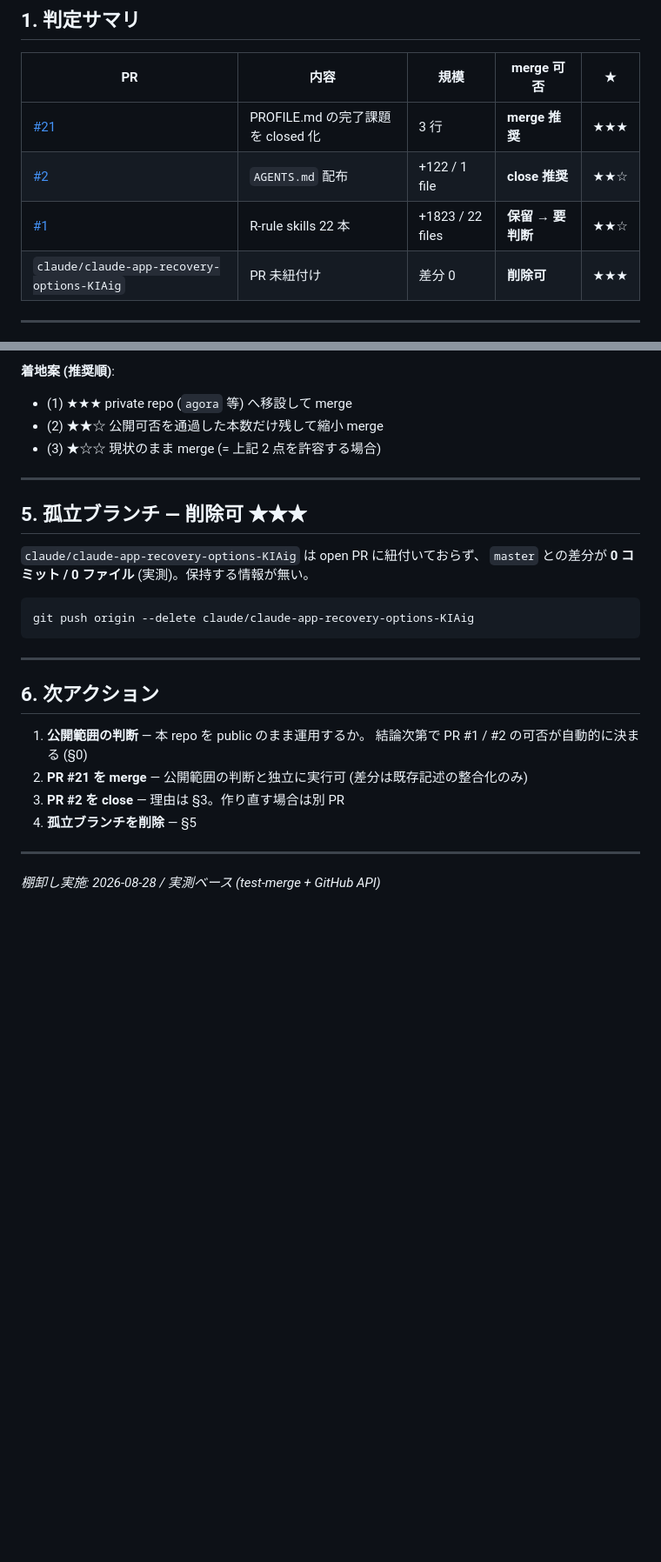
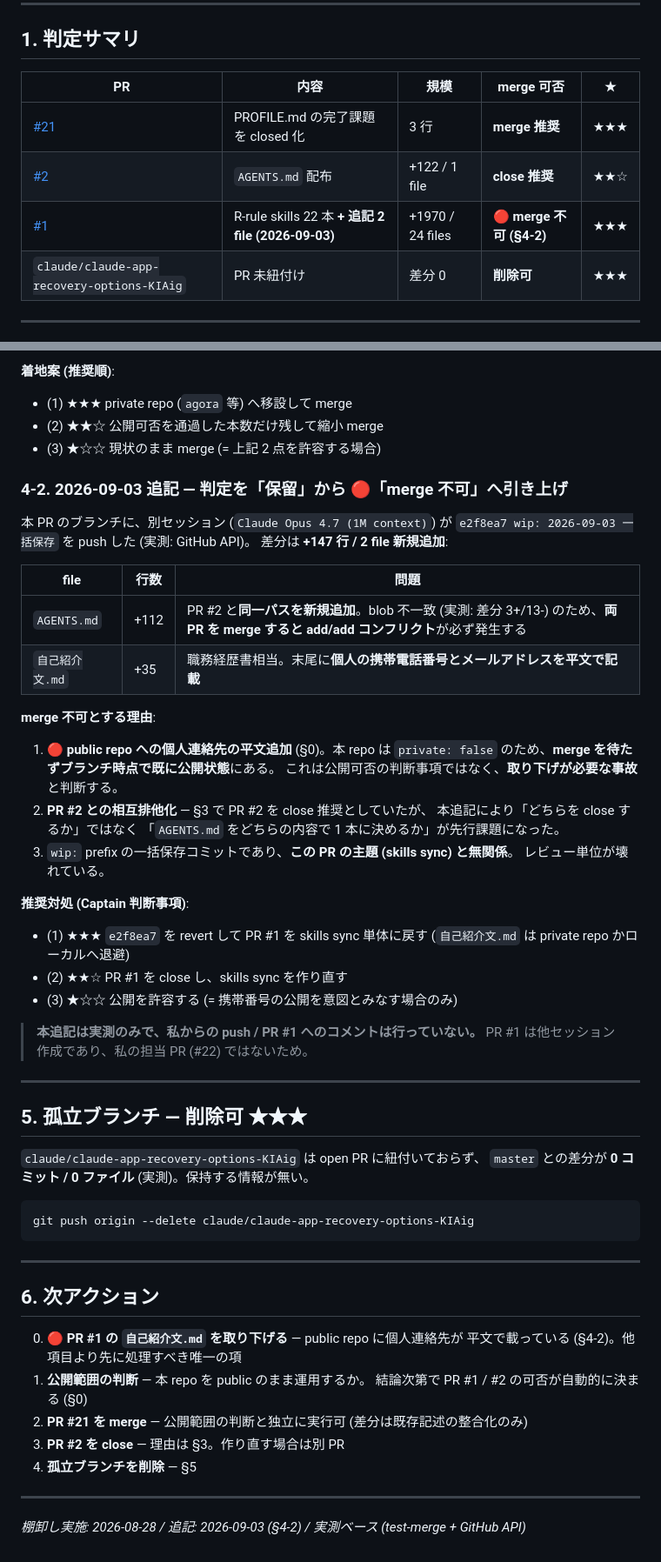
Before and after one commit to riku1215/riku1215, a Markdown page: 0-foundation/pr-triage-20260828.md, 2 parts joined by grey strips. Shown at 87% size. Drawn GitHub-style; blank space fills up the shorter version.

Commit message:
docs(audit): PR #1 の判定を 🔴 merge 不可 に引き上げ (2026-09-03 追記)
PR #1 のブランチに別セッションが wip 一括保存コミットを push (実測: +147/2 file)。

- AGENTS.md を新規追加 → PR #2 と同一パス / blob 不一致 → add/add コンフリクト確定
- 自己紹介文.md を新規追加 → public repo に個人連絡先が平文で公開状態

棚卸し表の #1 行を +1970/24 files / 🔴 merge 不可 に更新し、§4-2 として
実測根拠と推奨対処 3 案を追記。次アクションの最上位に取り下げを配置。

秘匿値そのものは本 repo が public のため記載していない。

Co-Authored-By: Claude Opus 5 <noreply@anthropic.com>
Claude-Session: https://claude.ai/code/session_011rvAw8Yh8kuQQf78pAkyd5

```diff
--- a/0-foundation/pr-triage-20260828.md
+++ b/0-foundation/pr-triage-20260828.md
@@ -38,7 +38,7 @@ GitHub プロフィール repo のため `README.md` は公開プロフィール
 |---|---|---|---|---|
 | [#21](https://github.com/riku1215/riku1215/pull/21) | PROFILE.md の完了課題を closed 化 | 3 行 | **merge 推奨** | ★★★ |
 | [#2](https://github.com/riku1215/riku1215/pull/2) | `AGENTS.md` 配布 | +122 / 1 file | **close 推奨** | ★★☆ |
-| [#1](https://github.com/riku1215/riku1215/pull/1) | R-rule skills 22 本 | +1823 / 22 files | **保留 → 要判断** | ★★☆ |
+| [#1](https://github.com/riku1215/riku1215/pull/1) | R-rule skills 22 本 **+ 追記 2 file (2026-09-03)** | +1970 / 24 files | 🔴 **merge 不可 (§4-2)** | ★★★ |
 | `claude/claude-app-recovery-options-KIAig` | PR 未紐付け | 差分 0 | **削除可** | ★★★ |
 
 ---
@@ -105,6 +105,37 @@ GitHub プロフィール repo のため `README.md` は公開プロフィール
 - (2) ★★☆ 公開可否を通過した本数だけ残して縮小 merge
 - (3) ★☆☆ 現状のまま merge (= 上記 2 点を許容する場合)
 
+### 4-2. 2026-09-03 追記 — 判定を「保留」から 🔴「merge 不可」へ引き上げ
+
+本 PR のブランチに、別セッション (`Claude Opus 4.7 (1M context)`) が
+`e2f8ea7 wip: 2026-09-03 一括保存` を push した (実測: GitHub API)。
+差分は **+147 行 / 2 file 新規追加**:
+
+| file | 行数 | 問題 |
+|---|---|---|
+| `AGENTS.md` | +112 | PR #2 と**同一パスを新規追加**。blob 不一致 (実測: 差分 3+/13-) のため、**両 PR を merge すると add/add コンフリクト**が必ず発生する |
+| `自己紹介文.md` | +35 | 職務経歴書相当。末尾に**個人の携帯電話番号とメールアドレスを平文で記載** |
+
+**merge 不可とする理由**:
+
+1. 🔴 **public repo への個人連絡先の平文追加** (§0)。本 repo は `private: false`
+   のため、**merge を待たずブランチ時点で既に公開状態**にある。
+   これは公開可否の判断事項ではなく、**取り下げが必要な事故**と判断する。
+2. **PR #2 との相互排他化** — §3 で PR #2 を close 推奨としていたが、
+   本追記により「どちらを close するか」ではなく
+   「`AGENTS.md` をどちらの内容で 1 本に決めるか」が先行課題になった。
+3. `wip:` prefix の一括保存コミットであり、**この PR の主題 (skills sync) と無関係**。
+   レビュー単位が壊れている。
+
+**推奨対処 (Captain 判断事項)**:
+- (1) ★★★ `e2f8ea7` を revert して PR #1 を skills sync 単体に戻す
+  (`自己紹介文.md` は private repo かローカルへ退避)
+- (2) ★★☆ PR #1 を close し、skills sync を作り直す
+- (3) ★☆☆ 公開を許容する (= 携帯番号の公開を意図とみなす場合のみ)
+
+> **本追記は実測のみで、私からの push / PR #1 へのコメントは行っていない。**
+> PR #1 は他セッション作成であり、私の担当 PR (#22) ではないため。
+
 ---
 
 ## 5. 孤立ブランチ — 削除可 ★★★
@@ -120,6 +151,8 @@ git push origin --delete claude/claude-app-recovery-options-KIAig
 
 ## 6. 次アクション
 
+0. 🔴 **PR #1 の `自己紹介文.md` を取り下げる** — public repo に個人連絡先が
+   平文で載っている (§4-2)。他項目より先に処理すべき唯一の項
 1. **公開範囲の判断** — 本 repo を public のまま運用するか。
    結論次第で PR #1 / #2 の可否が自動的に決まる (§0)
 2. **PR #21 を merge** — 公開範囲の判断と独立に実行可 (差分は既存記述の整合化のみ)
@@ -128,4 +161,4 @@ git push origin --delete claude/claude-app-recovery-options-KIAig
 
 ---
 
-_棚卸し実施: 2026-08-28 / 実測ベース (test-merge + GitHub API)_
+_棚卸し実施: 2026-08-28 / 追記: 2026-09-03 (§4-2) / 実測ベース (test-merge + GitHub API)_
```
Also changed, not shown: other parts of 0-foundation/pr-triage-20260828.md (+1 -1 lines).
